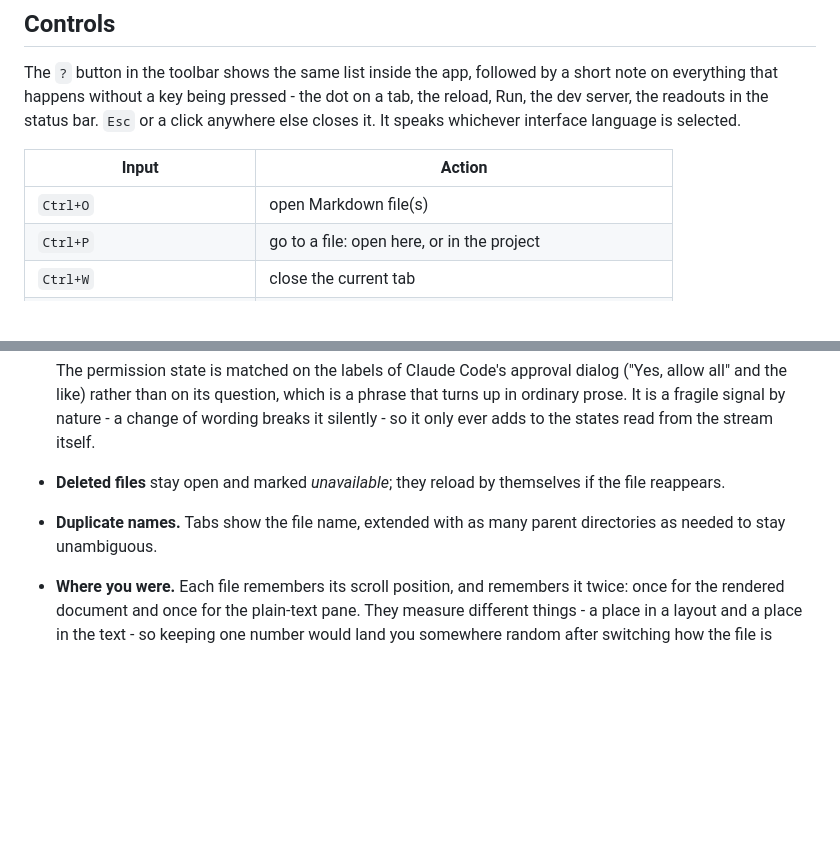
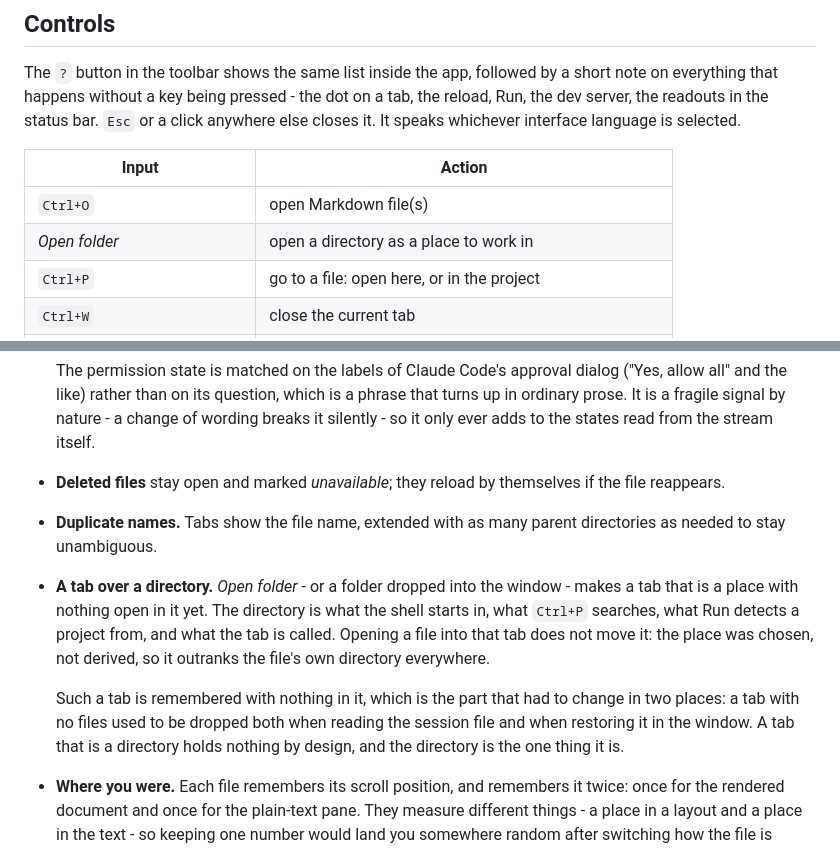
Before and after one commit to miesbjan/ClaudeManager, a Markdown page: README.md, 2 parts joined by grey strips. Drawn GitHub-style; blank space fills up the shorter version.

Commit message:
Write down that tab = directory is finished
Co-Authored-By: Claude Opus 5 (1M context) <noreply@anthropic.com>

```diff
--- a/README.md
+++ b/README.md
@@ -95,6 +95,7 @@ else closes it. It speaks whichever interface language is selected.
 | Input                     | Action                                    |
 | ------------------------- | ----------------------------------------- |
 | `Ctrl+O`                  | open Markdown file(s)                     |
+| *Open folder*             | open a directory as a place to work in    |
 | `Ctrl+P`                  | go to a file: open here, or in the project |
 | `Ctrl+W`                  | close the current tab                     |
 | `Ctrl+Tab` / `Ctrl+Shift+Tab` | next / previous tab                   |
@@ -345,6 +346,16 @@ Files passed on the command line are opened too, so the app works as a handler f
   if the file reappears.
 - **Duplicate names.** Tabs show the file name, extended with as many parent
   directories as needed to stay unambiguous.
+- **A tab over a directory.** *Open folder* - or a folder dropped into the window -
+  makes a tab that is a place with nothing open in it yet. The directory is what the
+  shell starts in, what `Ctrl+P` searches, what Run detects a project from, and what the
+  tab is called. Opening a file into that tab does not move it: the place was chosen, not
+  derived, so it outranks the file's own directory everywhere.
+
+  Such a tab is remembered with nothing in it, which is the part that had to change in
+  two places: a tab with no files used to be dropped both when reading the session file
+  and when restoring it in the window. A tab that is a directory holds nothing by design,
+  and the directory is the one thing it is.
 - **Where you were.** Each file remembers its scroll position, and remembers it twice:
   once for the rendered document and once for the plain-text pane. They measure different
   things - a place in a layout and a place in the text - so keeping one number would land
```
Also changed, not shown: ROADMAP.md (+19 -2 lines).
